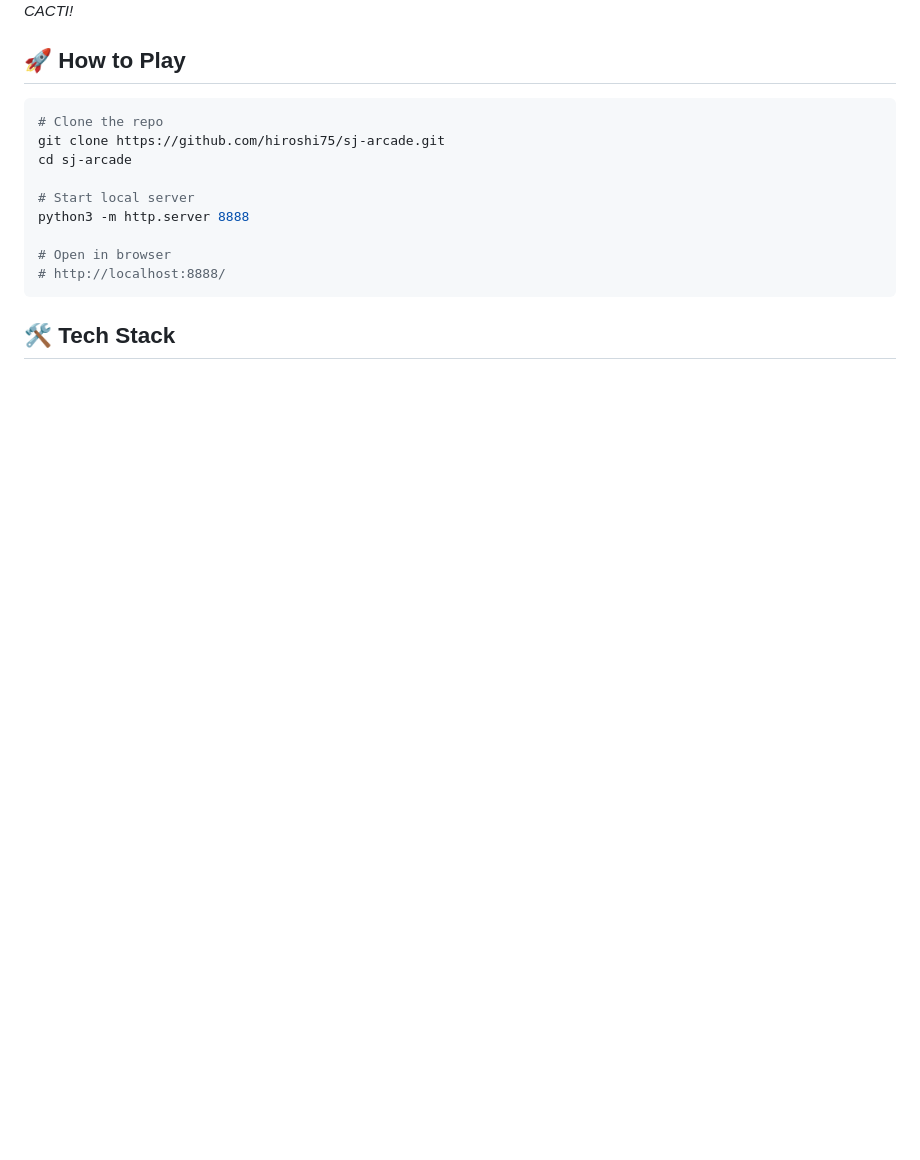
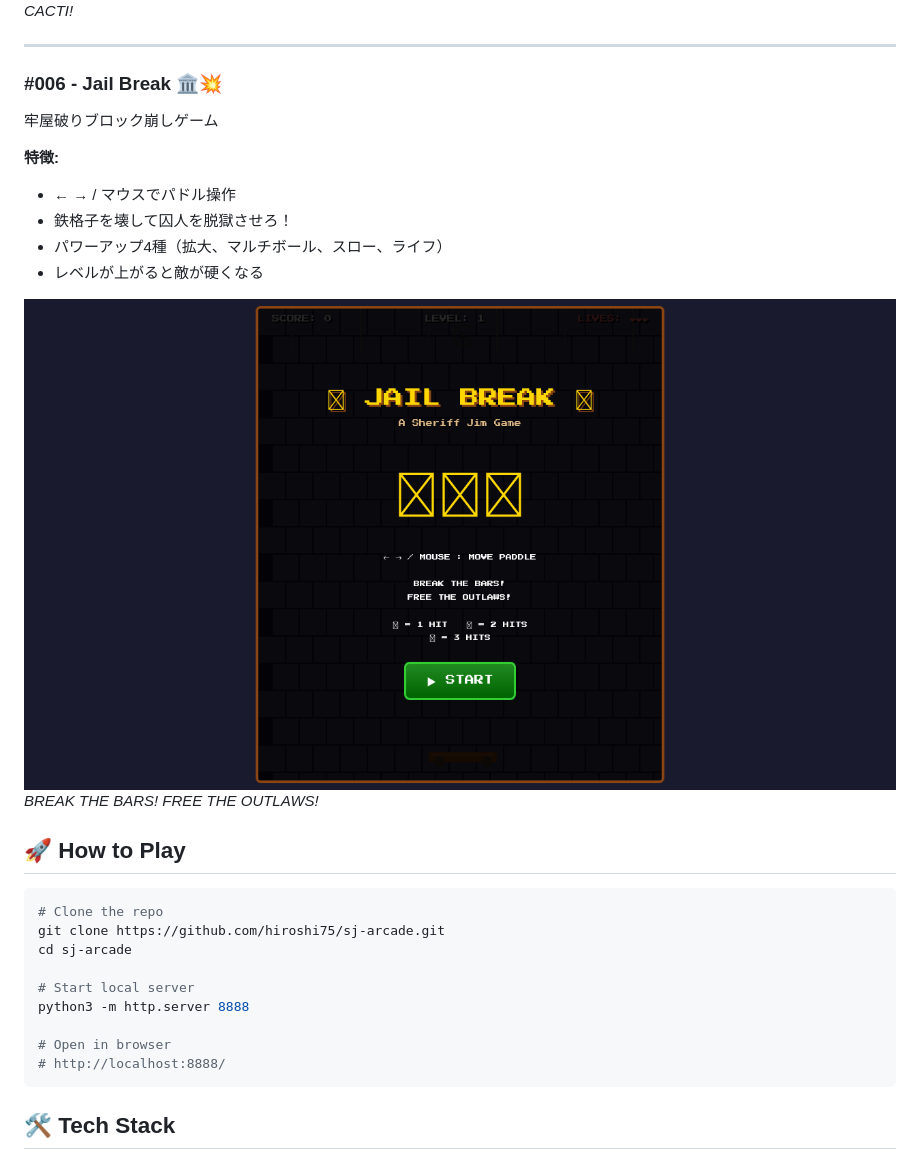
Before and after one commit to hiroshi75/sj-arcade, a Markdown page: README.md, the part around the change. Drawn GitHub-style; pictures changed too: screenshots/jail-break.png (added); blank space fills up the shorter version.

Commit message:
🏛️ Add Game #006: Jail Break - Western breakout game

````diff
--- a/README.md
+++ b/README.md
@@ -79,6 +79,20 @@ Stranger Things風の80年代アメリカ田舎町アドベンチャー
 ![Cactus Jack](screenshots/cactus-jack.png)
 *AVOID THE CACTI!*
 
+---
+
+### #006 - Jail Break 🏛️💥
+牢屋破りブロック崩しゲーム
+
+**特徴:**
+- ← → / マウスでパドル操作
+- 鉄格子を壊して囚人を脱獄させろ！
+- パワーアップ4種（拡大、マルチボール、スロー、ライフ）
+- レベルが上がると敵が硬くなる
+
+![Jail Break](screenshots/jail-break.png)
+*BREAK THE BARS! FREE THE OUTLAWS!*
+
 ## 🚀 How to Play
 
 ```bash
````
Also changed, not shown: 3 other files.
